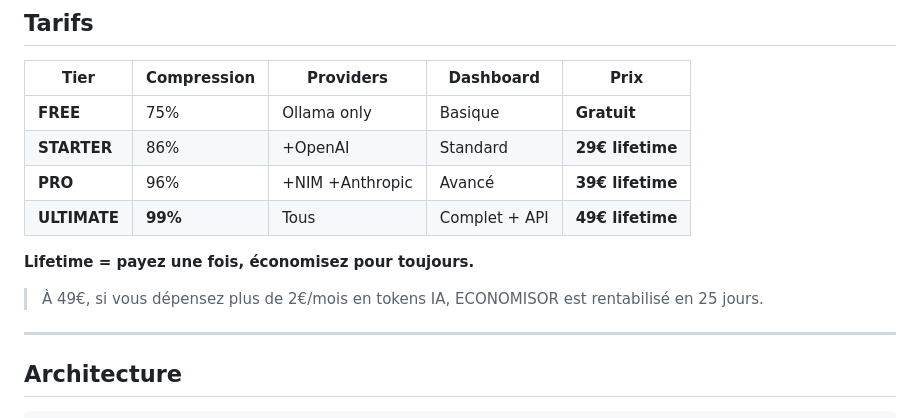
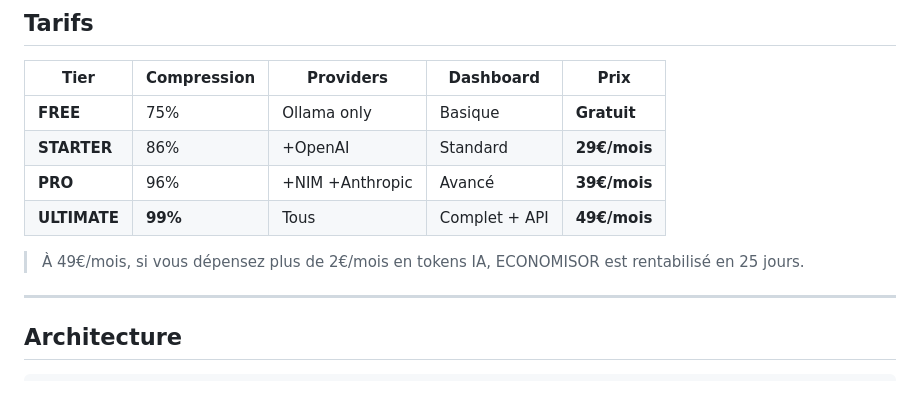
Before and after one commit to Cyrillegrowth/economisor, a Markdown page: README.md, the part around the change. GitHub-like rendering; blank space fills up the shorter version.

Commit message:
Fix pricing

```diff
--- a/README.md
+++ b/README.md
@@ -113,13 +113,11 @@ Vos économies en temps réel. Par session. Par provider. Par modèle.
 | Tier | Compression | Providers | Dashboard | Prix |
 |------|-------------|-----------|-----------|------|
 | **FREE** | 75% | Ollama only | Basique | **Gratuit** |
-| **STARTER** | 86% | +OpenAI | Standard | **29€ lifetime** |
-| **PRO** | 96% | +NIM +Anthropic | Avancé | **39€ lifetime** |
-| **ULTIMATE** | **99%** | Tous | Complet + API | **49€ lifetime** |
+| **STARTER** | 86% | +OpenAI | Standard | **29€/mois** |
+| **PRO** | 96% | +NIM +Anthropic | Avancé | **39€/mois** |
+| **ULTIMATE** | **99%** | Tous | Complet + API | **49€/mois** |
 
-**Lifetime = payez une fois, économisez pour toujours.**
-
-> À 49€, si vous dépensez plus de 2€/mois en tokens IA, ECONOMISOR est rentabilisé en 25 jours.
+> À 49€/mois, si vous dépensez plus de 2€/mois en tokens IA, ECONOMISOR est rentabilisé en 25 jours.
 
 ---
 
```
